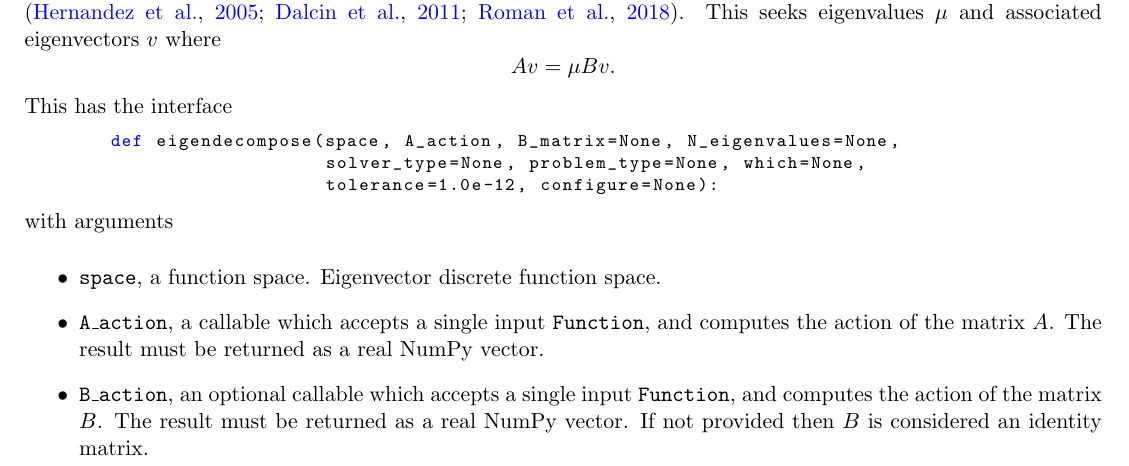
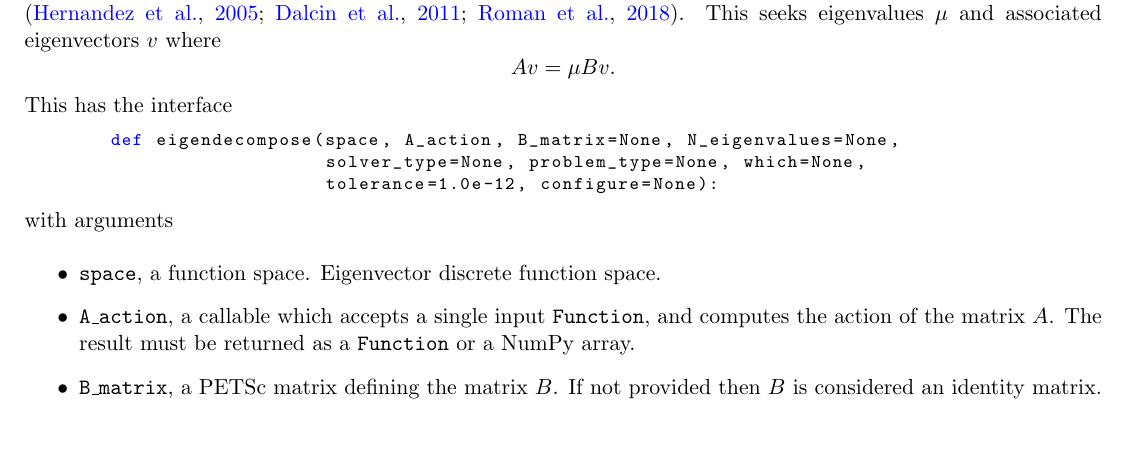
Before and after one commit to tlm-adjoint/tlm_adjoint, a LaTeX document (docs/manual.tex): part of page 39 of 41, cut so that both start at the same text, the shorter picture padded with empty space. Compiled offline with pdfLaTeX.

Commit message:
Allow A_action to return a function. Add extra type check before assigning to y in PythonMatrix.mult.

```diff
--- a/docs/manual.tex
+++ b/docs/manual.tex
@@ -2646,11 +2646,9 @@ with arguments
   \item \texttt{space}, a function space. Eigenvector discrete function space.
   \item \texttt{A\_action}, a callable which accepts a single input
     \texttt{Function}, and computes the action of the matrix $A$. The result
-    must be returned as a real NumPy vector.
-  \item \texttt{B\_action}, an optional callable which accepts a single input
-    \texttt{Function}, and computes the action of the matrix $B$. The result
-    must be returned as a real NumPy vector. If not provided then $B$ is
-    considered an identity matrix.
+    must be returned as a \texttt{Function} or a NumPy array.
+  \item \texttt{B\_matrix}, a PETSc matrix defining the matrix $B$. If not
+    provided then $B$ is considered an identity matrix.
   \item \texttt{N\_eigenvalues}, requested number of eigenvalues to find,
     passed as the \texttt{nev} argument to \texttt{slepc4py.EPS.setDimensions}.
     If not provided then performs a full spectrum eigendecomposition.
```
Also changed, not shown: 1 other file.
